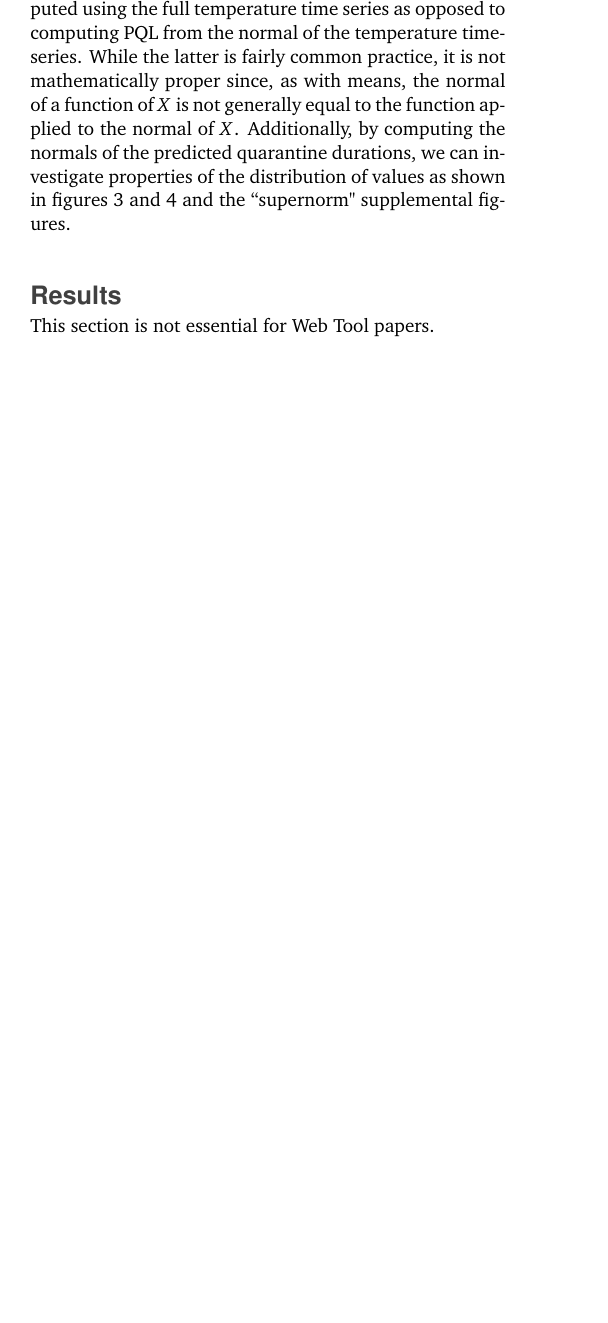
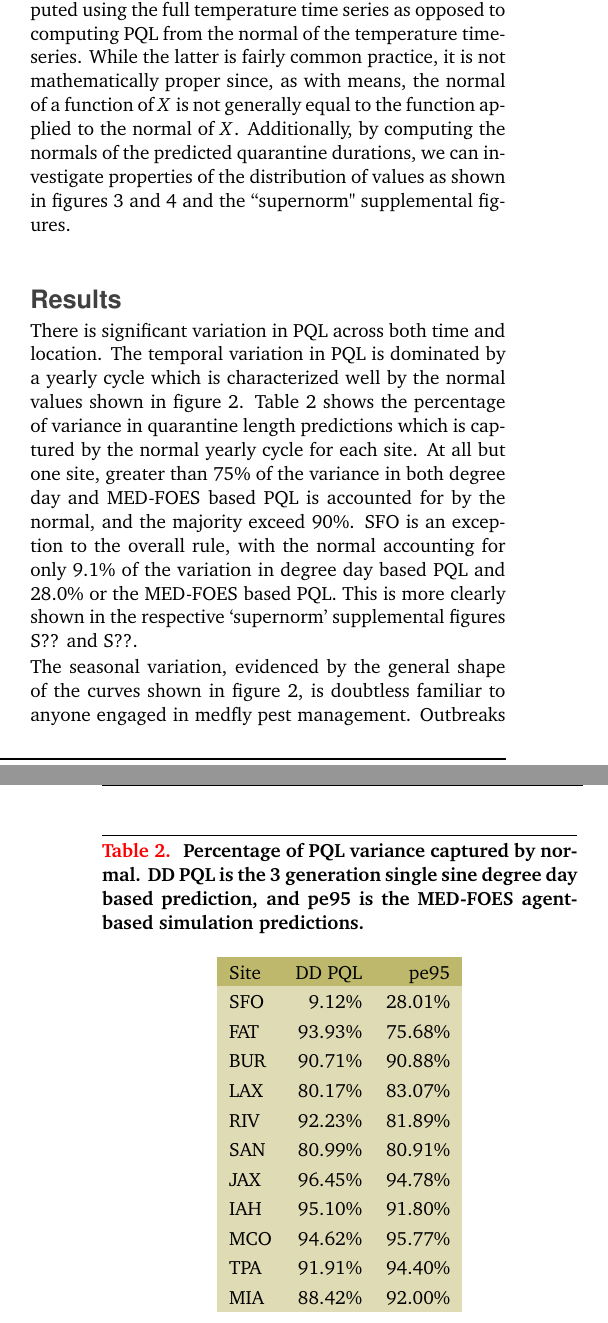
Before and after one commit to travc/paper-Predicted-MF-Quarantine-Length, a LaTeX paper (main.tex): part of one column of page 5 of 6 before the commit and two parts of the columns of pages 5 and 6 of 7 after it, the two joined at a grey line, cut so that both start at the same text, the shorter picture padded with empty space. Compiled offline with pdfLaTeX.

Commit message:
started results; added variance captured by normal code and table

```diff
--- a/main.tex
+++ b/main.tex
@@ -319,4 +319,41 @@ figures \ref{fig:DD_variation_summary} and \ref{fig:pe95_variation_summary} and
 
 
 \section*{Results}
-This section is not essential for Web Tool papers.
+
+There is significant variation in PQL across both time and location.
+The temporal variation in PQL is dominated by a yearly cycle
+which is characterized well by the normal values shown in figure \ref{fig:main_summary}.
+Table \ref{tab:variance_captured_by_normal} shows the percentage of variance in
+quarantine length predictions which is captured by the normal yearly cycle for each site.
+At all but one site, greater than 75\% of the variance in both degree day and MED-FOES based PQL
+is accounted for by the normal, and the majority exceed 90\%.
+SFO is an exception to the overall rule, with the normal accounting for only 9.1\% of the variation in
+degree day based PQL and 28.0\% or the MED-FOES based PQL.
+This is more clearly shown in the respective `supernorm' supplemental figures S?? and S??.
+
+\begin{table}[ht]
+\hrule \vspace{0.1cm}
+\caption{\label{tab:variance_captured_by_normal}
+Percentage of PQL variance captured by normal.
+DD PQL is the 3 generation single sine degree day based prediction,
+and pe95 is the MED-FOES agent-based simulation predictions.}
+\centering
+\begin{tabledata}{lrr}
+\header Site & DD PQL & pe95 \\
+\row SFO &   9.12\% & 28.01\% \\
+\row FAT &  93.93\% & 75.68\% \\
+\row BUR &  90.71\% & 90.88\% \\
+\row LAX &  80.17\% & 83.07\% \\
+\row RIV &  92.23\% & 81.89\% \\
+\row SAN &  80.99\% & 80.91\% \\
+\row JAX &  96.45\% & 94.78\% \\
+\row IAH &  95.10\% & 91.80\% \\
+\row MCO &  94.62\% & 95.77\% \\
+\row TPA &  91.91\% & 94.40\% \\
+\row MIA &  88.42\% & 92.00\% \\
+\end{tabledata}
+\end{table}
+
+The seasonal variation, evidenced by the general shape of the curves shown in figure \ref{fig:main_summary},
+is doubtless familiar to anyone engaged in medfly pest management.
+Outbreaks starting in the late summer, autumn, or early winter will extend through relatively cold periods
```
Also changed, not shown: figs/fig_BMDD_variation.pdf, figs/fig_all_BMDD_supernorm.pdf, figs/fig_all_hourly_temps_supernorm.pdf, figs/fig_all_pe95_supernorm.pdf, figs/fig_main.pdf, figs/fig_pe95_variation.pdf, main.pdf, main.tex (14 more changed lines), 2 other files.
